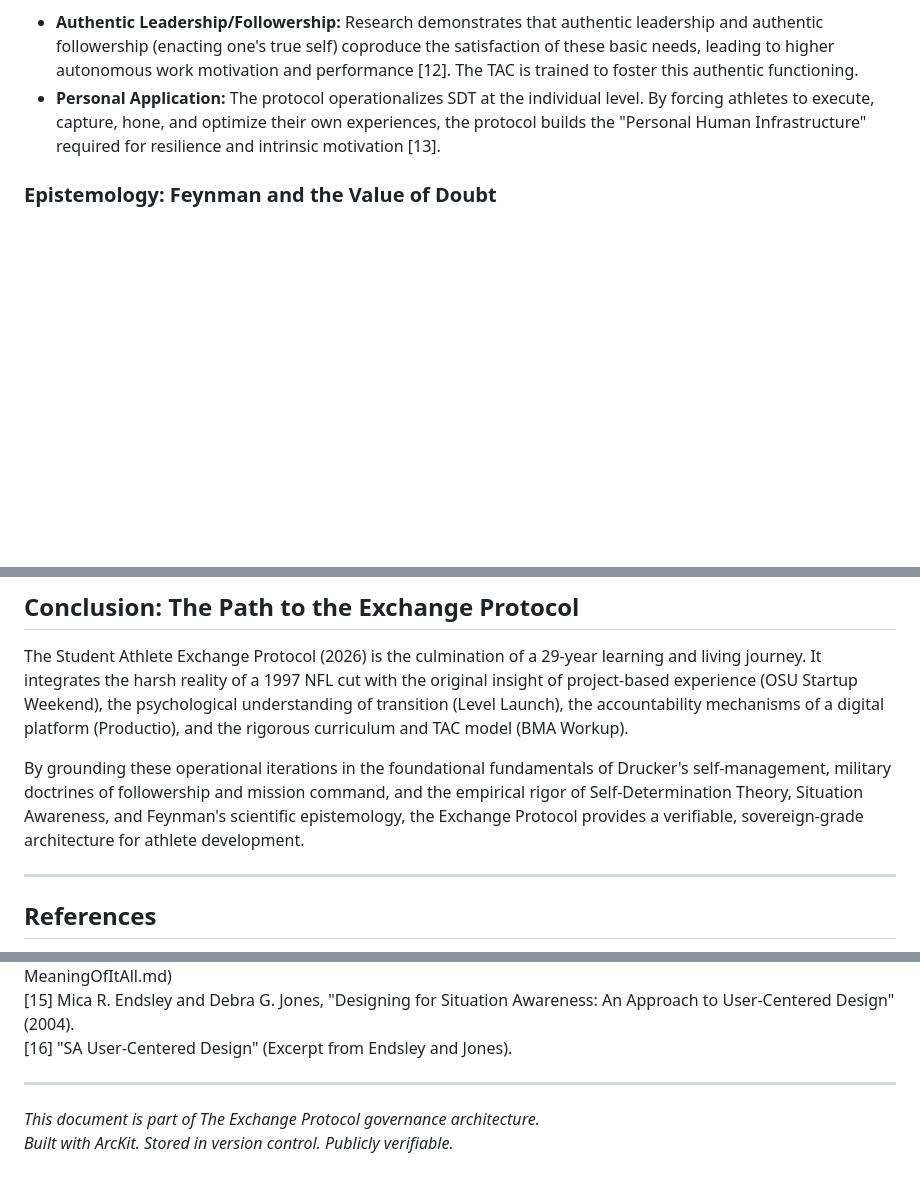
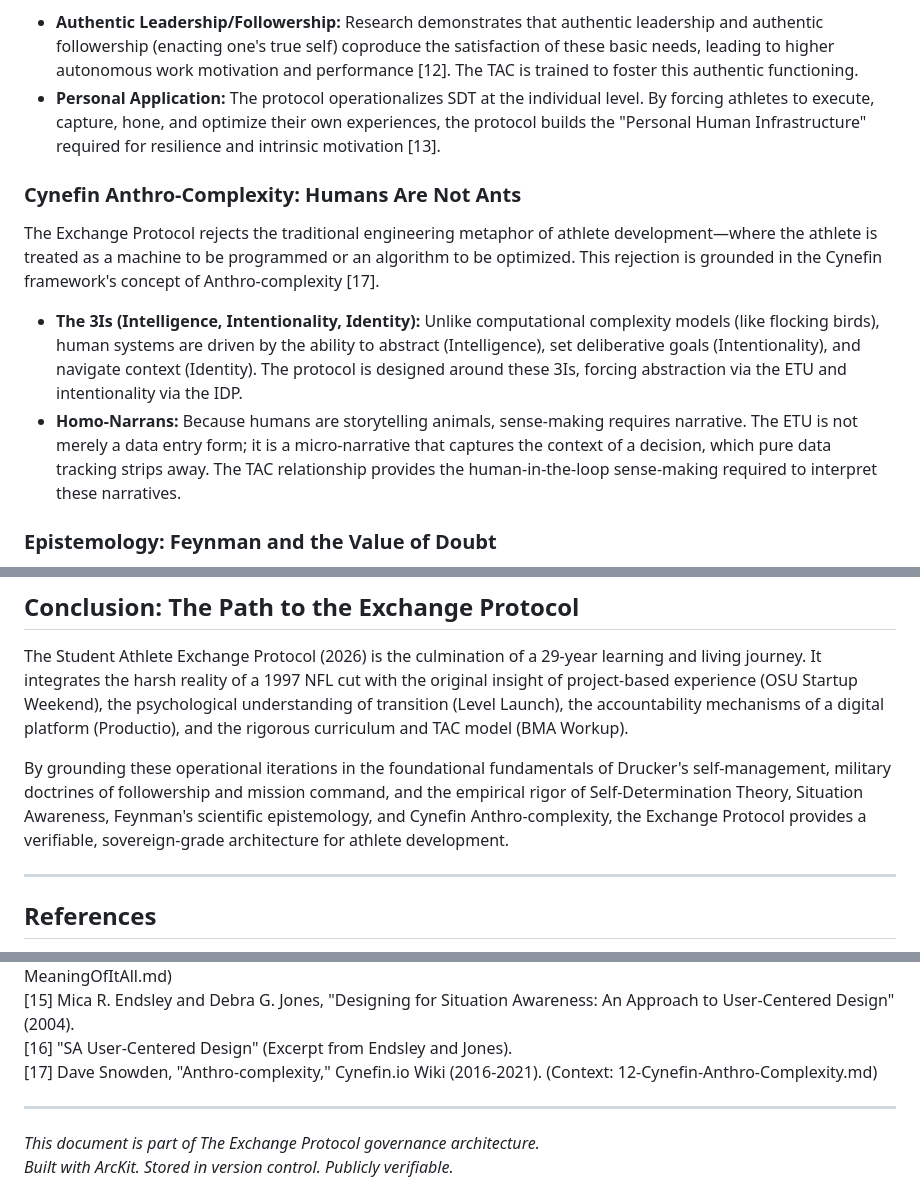
Before and after one commit to Akili-47/student-athlete-exchange, a Markdown page: projects/000-global/ARC-000-ORIG-v1.0.md, 3 parts joined by grey strips. Drawn GitHub-style; blank space fills up the shorter version.

Commit message:
Add context/12-Cynefin-Anthro-Complexity; update ORIG with 3Is and homo-narrans (ref [17])

```diff
--- a/projects/000-global/ARC-000-ORIG-v1.0.md
+++ b/projects/000-global/ARC-000-ORIG-v1.0.md
@@ -73,6 +73,12 @@ The psychological engine of the Exchange Protocol is driven by Self-Determinatio
 *   **Authentic Leadership/Followership:** Research demonstrates that authentic leadership and authentic followership (enacting one's true self) coproduce the satisfaction of these basic needs, leading to higher autonomous work motivation and performance [12]. The TAC is trained to foster this authentic functioning.
 *   **Personal Application:** The protocol operationalizes SDT at the individual level. By forcing athletes to execute, capture, hone, and optimize their own experiences, the protocol builds the "Personal Human Infrastructure" required for resilience and intrinsic motivation [13].
 
+### Cynefin Anthro-Complexity: Humans Are Not Ants
+
+The Exchange Protocol rejects the traditional engineering metaphor of athlete development—where the athlete is treated as a machine to be programmed or an algorithm to be optimized. This rejection is grounded in the Cynefin framework's concept of Anthro-complexity [17].
+*   **The 3Is (Intelligence, Intentionality, Identity):** Unlike computational complexity models (like flocking birds), human systems are driven by the ability to abstract (Intelligence), set deliberative goals (Intentionality), and navigate context (Identity). The protocol is designed around these 3Is, forcing abstraction via the ETU and intentionality via the IDP.
+*   **Homo-Narrans:** Because humans are storytelling animals, sense-making requires narrative. The ETU is not merely a data entry form; it is a micro-narrative that captures the context of a decision, which pure data tracking strips away. The TAC relationship provides the human-in-the-loop sense-making required to interpret these narratives.
+
 ### Epistemology: Feynman and the Value of Doubt
 
 The Exchange Protocol's approach to knowledge and decision-making is grounded in the epistemology articulated by Richard Feynman in *The Meaning of It All* [14].
@@ -95,7 +101,7 @@ The British Army Leadership Doctrine's philosophy of Mission Command—empowerin
 
 The Student Athlete Exchange Protocol (2026) is the culmination of a 29-year learning and living journey. It integrates the harsh reality of a 1997 NFL cut with the original insight of project-based experience (OSU Startup Weekend), the psychological understanding of transition (Level Launch), the accountability mechanisms of a digital platform (Productio), and the rigorous curriculum and TAC model (BMA Workup).
 
-By grounding these operational iterations in the foundational fundamentals of Drucker's self-management, military doctrines of followership and mission command, and the empirical rigor of Self-Determination Theory, Situation Awareness, and Feynman's scientific epistemology, the Exchange Protocol provides a verifiable, sovereign-grade architecture for athlete development.
+By grounding these operational iterations in the foundational fundamentals of Drucker's self-management, military doctrines of followership and mission command, and the empirical rigor of Self-Determination Theory, Situation Awareness, Feynman's scientific epistemology, and Cynefin Anthro-complexity, the Exchange Protocol provides a verifiable, sovereign-grade architecture for athlete development.
 
 ---
 
@@ -117,6 +123,7 @@ By grounding these operational iterations in the foundational fundamentals of Dr
 [14] Richard P. Feynman, "The Meaning of It All: Thoughts of a Citizen-Scientist" (1963). (Context: 11-Feynman-MeaningOfItAll.md)
 [15] Mica R. Endsley and Debra G. Jones, "Designing for Situation Awareness: An Approach to User-Centered Design" (2004).
 [16] "SA User-Centered Design" (Excerpt from Endsley and Jones).
+[17] Dave Snowden, "Anthro-complexity," Cynefin.io Wiki (2016-2021). (Context: 12-Cynefin-Anthro-Complexity.md)
 
 ---
 
```
Also changed, not shown: context/12-Cynefin-Anthro-Complexity.md (added, +31 -0 lines).
